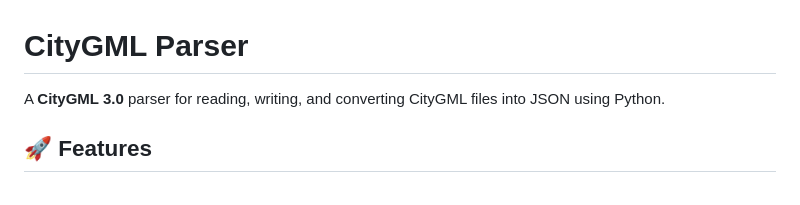
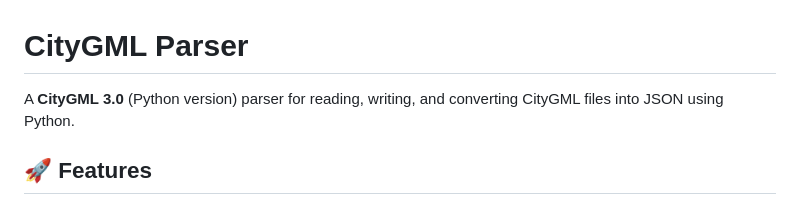
Before and after one commit to JOyagdol/citygml_parser, a Markdown page: README.md, the part around the change. Drawn GitHub-style.

```diff
--- a/README.md
+++ b/README.md
@@ -1,6 +1,6 @@
 # CityGML Parser
 
-A **CityGML 3.0** parser for reading, writing, and converting CityGML files into JSON using Python.
+A **CityGML 3.0** (Python version) parser for reading, writing, and converting CityGML files into JSON using Python.
 
 ## **🚀 Features**
 - Parse **CityGML 3.0** files into Python objects.
```
